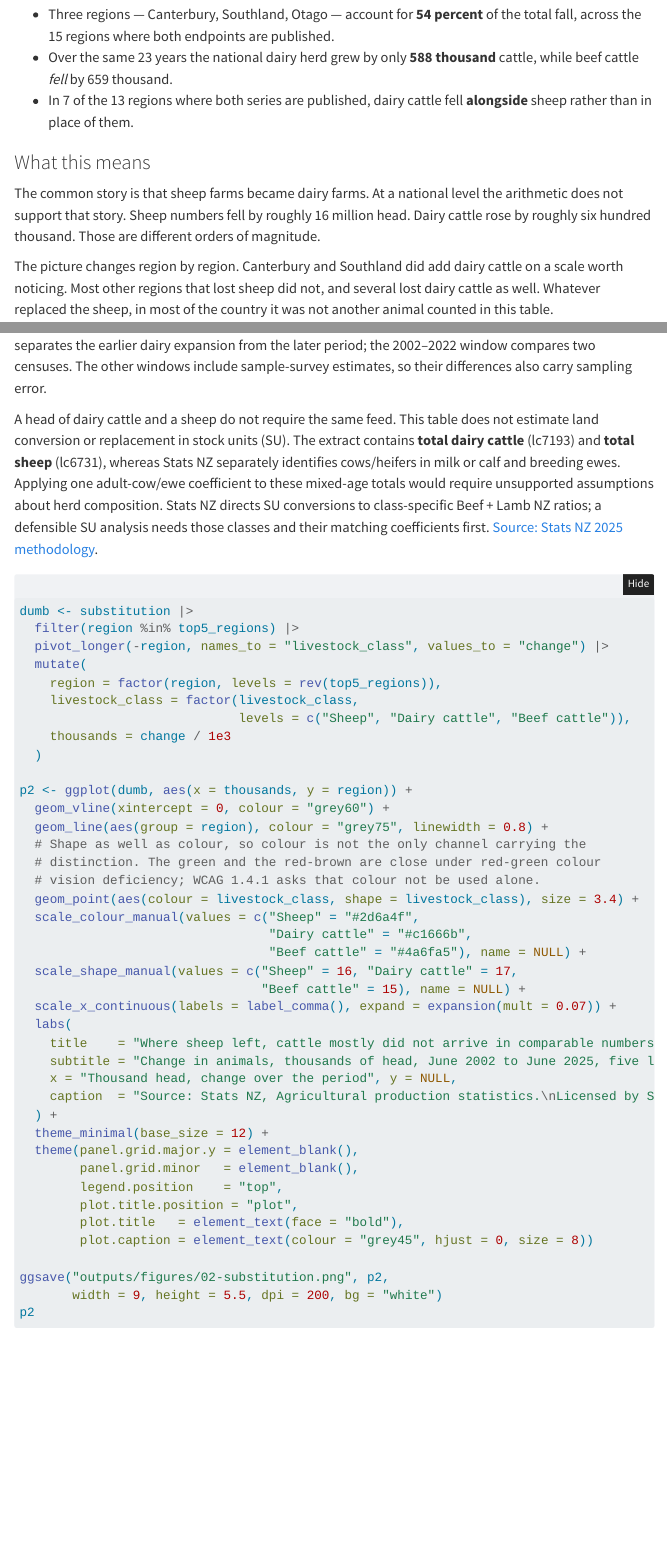
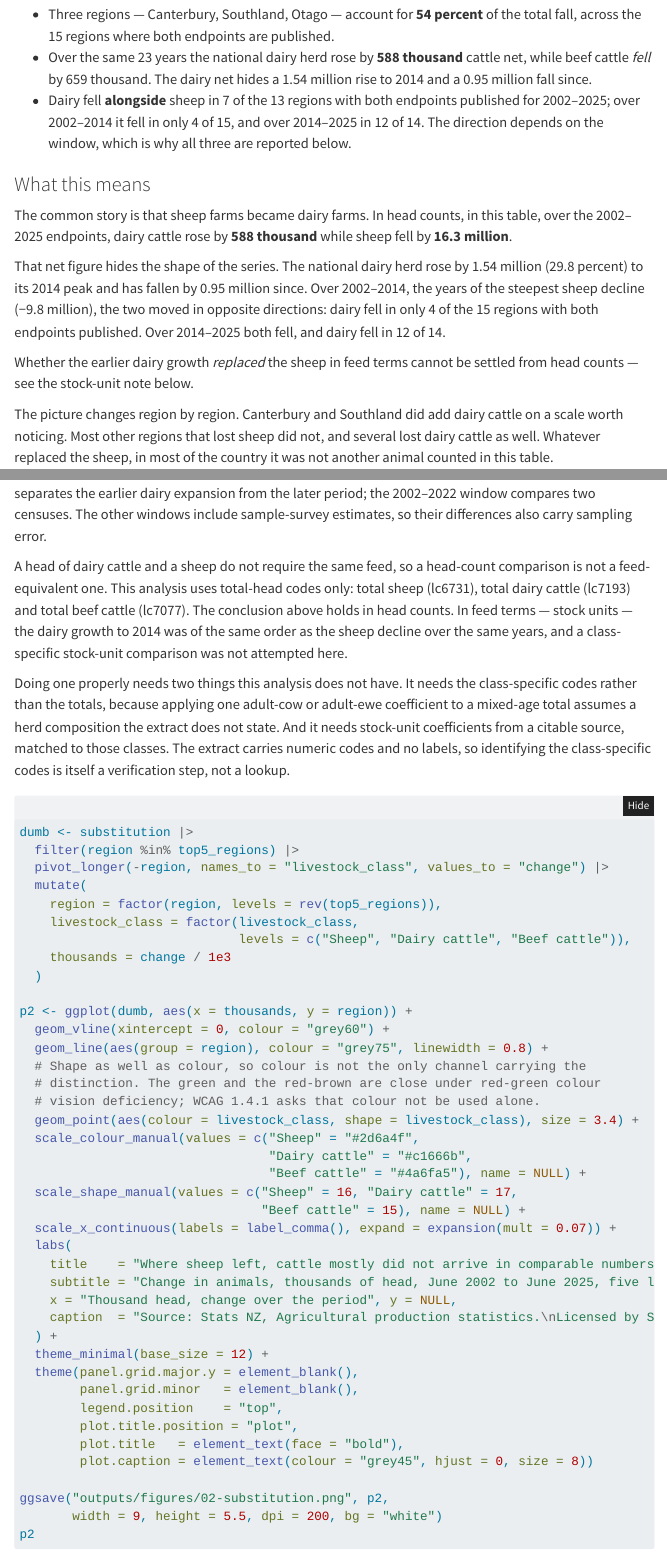
Before and after one commit to Kenchch/nz-sheep-decline-by-region, a Quarto document (index.qmd): the page in a window 1100 px wide, from 420 px down, and a second part further down, joined at a grey line. Rendered offline with R 4.5, knitr and Pandoc in place of Quarto, with nearby package versions; folded parts are opened; some code elsewhere in the file could not run offline; menus at the side of the page are left out; column names are cleaned by a stand-in for the janitor package.

Commit message:
Report the dairy comparison per window, not just at the endpoints (#10)
"Sheep fell by 16 million, dairy rose by 600 thousand, those are different
orders of magnitude" is true at the 2002-2025 endpoints and misleading
about the series. The national dairy herd rose by 1.54 million to a 2014
peak and has fallen by 0.95 million since, so the net figure is the
difference of two larger movements that ran in opposite directions.

Over 2002-2014 -- the years of the steepest sheep decline, 9.8 million --
dairy fell in only 4 of the 15 regions with both endpoints published. Over
2014-2025 it fell in 12 of 14. The 7 of 13 in the headline is the endpoint
window only, and reporting it alone lets a reader take the direction as
settled when it depends on where the window starts.

All three counts are computed at render time from the same table, so they
cannot drift from it.

The stock-unit paragraph claimed Stats NZ "directs SU conversions to
class-specific Beef + Lamb NZ ratios". I could not find that wording on the
cited page, so it is gone. What replaces it says what is true: this uses
total-head codes, the conclusion holds in head counts, and a class-specific
stock-unit comparison was not attempted -- identifying those codes is a
verification step, because the extract carries codes and no labels.

Version 0.1.0 and the report date now match the day the outputs were last
regenerated.

Co-authored-by: Claude Opus 5 <noreply@anthropic.com>

````diff
--- a/index.qmd
+++ b/index.qmd
@@ -158,18 +191,35 @@ Three points, each with one number.
 - Three regions — `r paste(top3$region, collapse = ", ")` — account for
   **`r fmt(top3_share, 0)` percent** of the total fall, across the
   `r measurable` regions where both endpoints are published.
-- Over the same 23 years the national dairy herd grew by only
-  **`r fmt(dairy_gain/1e3, 0)` thousand** cattle, while beef cattle *fell* by
-  `r fmt(-beef_gain/1e3, 0)` thousand.
-- In `r n_dairy_falls` of the `r n_dairy_both` regions where both series are
-  published, dairy cattle fell **alongside** sheep rather than in place of them.
+- Over the same 23 years the national dairy herd rose by
+  **`r fmt(dairy_gain/1e3, 0)` thousand** cattle net, while beef cattle *fell* by
+  `r fmt(-beef_gain/1e3, 0)` thousand. The dairy net hides a
+  `r fmt(dairy_rise/1e6, 2)` million rise to 2014 and a
+  `r fmt(dairy_fall/1e6, 2)` million fall since.
+- Dairy fell **alongside** sheep in `r n_dairy_falls` of the `r n_dairy_both`
+  regions with both endpoints published for 2002–2025; over 2002–2014 it fell in
+  only `r win_early$fell` of `r win_early$n`, and over 2014–2025 in
+  `r win_late$fell` of `r win_late$n`. The direction depends on the window, which
+  is why all three are reported below.
 
 ### What this means
 
-The common story is that sheep farms became dairy farms. At a national level the
-arithmetic does not support that story. Sheep numbers fell by roughly 16 million
-head. Dairy cattle rose by roughly six hundred thousand. Those are different
-orders of magnitude.
+The common story is that sheep farms became dairy farms. In head counts, in this
+table, over the 2002–2025 endpoints, dairy cattle rose by
+**`r fmt(dairy_gain/1e3, 0)` thousand** while sheep fell by
+**`r fmt(nat_drop/1e6, 1)` million**.
+
+That net figure hides the shape of the series. The national dairy herd rose by
+`r fmt(dairy_rise/1e6, 2)` million (`r fmt(100*dairy_rise/dairy_2002, 1)` percent)
+to its 2014 peak and has fallen by `r fmt(dairy_fall/1e6, 2)` million since. Over
+2002–2014, the years of the steepest sheep decline
+(−`r fmt(sheep_early_drop/1e6, 1)` million), the two moved in opposite directions:
+dairy fell in only `r win_early$fell` of the `r win_early$n` regions with both
+endpoints published. Over 2014–2025 both fell, and dairy fell in
+`r win_late$fell` of `r win_late$n`.
+
+Whether the earlier dairy growth *replaced* the sheep in feed terms cannot be
+settled from head counts — see the stock-unit note below.
 
 The picture changes region by region. Canterbury and Southland did add dairy
 cattle on a scale worth noticing. Most other regions that lost sheep did not, and
@@ -252,14 +302,20 @@ with zero. Splitting at 2014 separates the earlier dairy expansion from the
 later period; the 2002–2022 window compares two censuses. The other windows
 include sample-survey estimates, so their differences also carry sampling error.
 
-A head of dairy cattle and a sheep do not require the same feed. This table does
-not estimate land conversion or replacement in stock units (SU). The extract
-contains **total dairy cattle** (lc7193) and **total sheep** (lc6731), whereas
-Stats NZ separately identifies cows/heifers in milk or calf and breeding ewes.
-Applying one adult-cow/ewe coefficient to these mixed-age totals would require
-unsupported assumptions about herd composition. Stats NZ directs SU conversions
-to class-specific Beef + Lamb NZ ratios; a defensible SU analysis needs those
-classes and their matching coefficients first. [Source: Stats NZ 2025 methodology](https://datainfoplus.stats.govt.nz/item/nz.govt.stats/a9908d00-4827-46b2-a38a-310c0c75b029).
+A head of dairy cattle and a sheep do not require the same feed, so a head-count
+comparison is not a feed-equivalent one. This analysis uses total-head codes
+only: total sheep (lc6731), total dairy cattle (lc7193) and total beef cattle
+(lc7077). The conclusion above holds in head counts. In feed terms — stock units
+— the dairy growth to 2014 was of the same order as the sheep decline over the
+same years, and a class-specific stock-unit comparison was not attempted here.
+
+Doing one properly needs two things this analysis does not have. It needs the
+class-specific codes rather than the totals, because applying one adult-cow or
+adult-ewe coefficient to a mixed-age total assumes a herd composition the
+extract does not state. And it needs stock-unit coefficients from a citable
+source, matched to those classes. The extract carries numeric codes and no
+labels, so identifying the class-specific codes is itself a verification step,
+not a lookup.
 
 ```{r}
 #| label: fig-substitution
````
Also changed, not shown: README.md, index.qmd (35 more changed lines), 2 other files.
